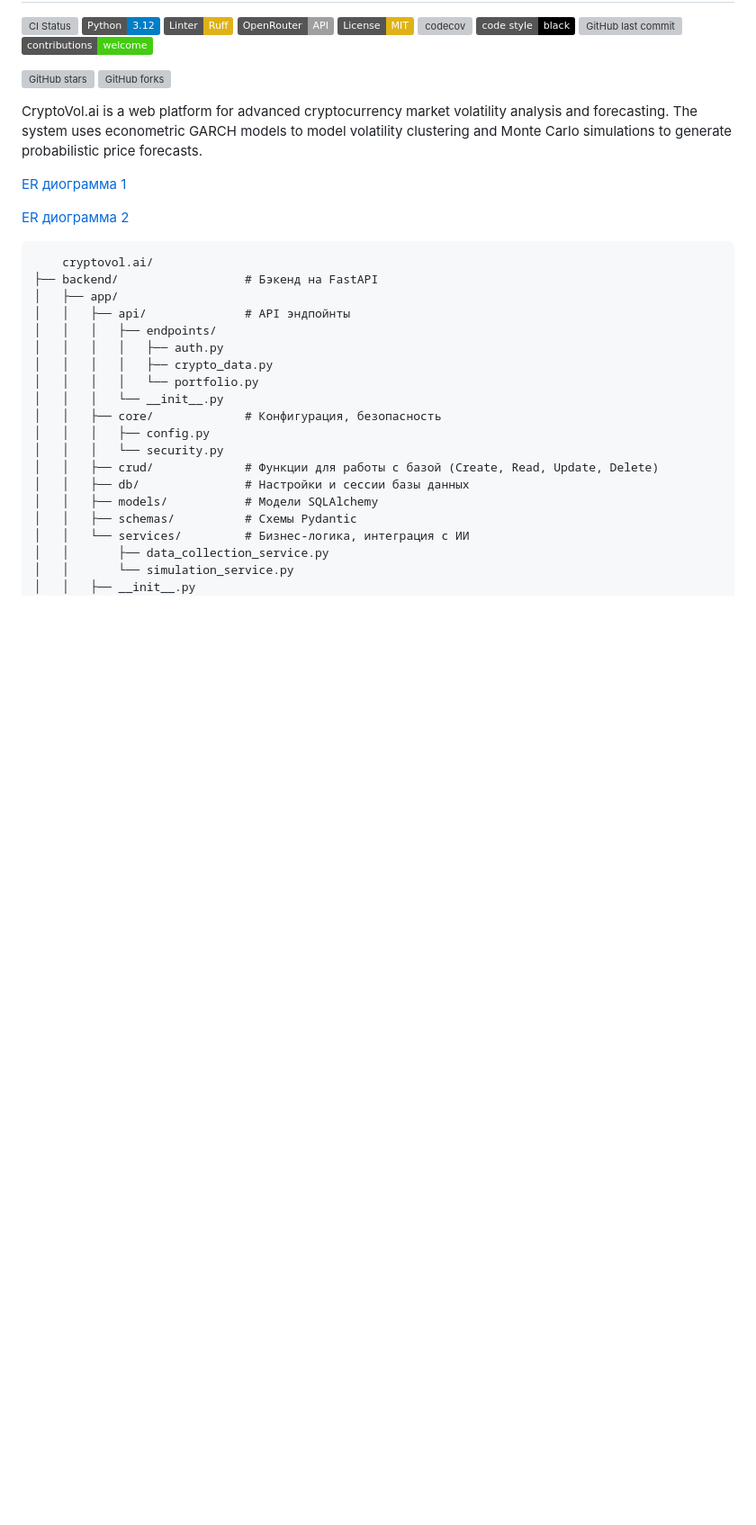
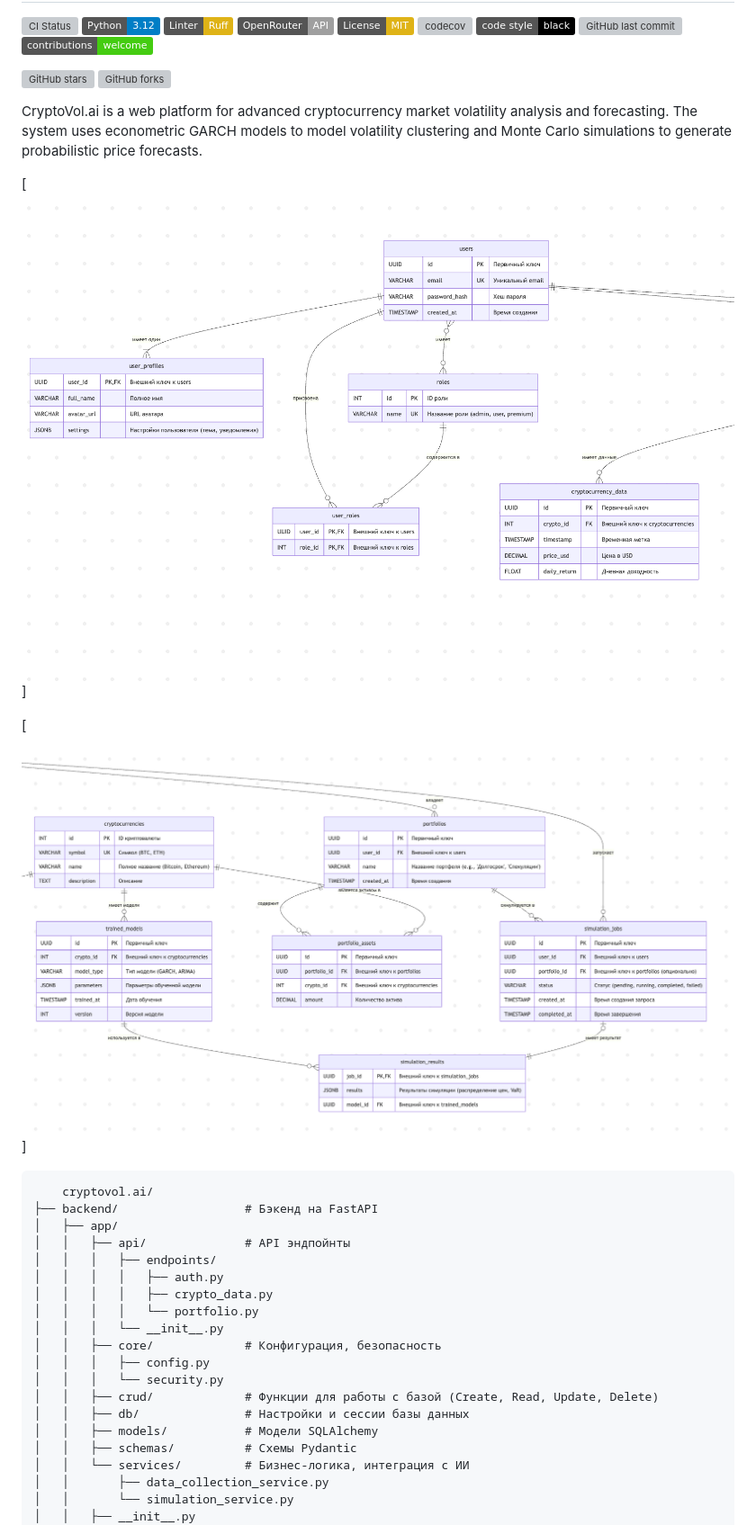
Before and after one commit to HoshiBatista/CryptoVol.ai, a Markdown page: README.md, the part around the change. Shown at 90% size. Rendered like a GitHub page; badges without logos; blank space fills up the shorter version; grey boxes are pictures that could not be loaded.

````diff
--- a/README.md
+++ b/README.md
@@ -15,9 +15,9 @@
 
 CryptoVol.ai is a web platform for advanced cryptocurrency market volatility analysis and forecasting. The system uses econometric GARCH models to model volatility clustering and Monte Carlo simulations to generate probabilistic price forecasts.
 
-[ER диограмма 1](./assets/er_diogram_1.png)
+[![ER диограмма 1](./assets/er_diogram_1.png)]
 
-[ER диограмма 2](./assets/er_diogram_2.png)
+[![ER диограмма 2](./assets/er_diogram_2.png)]
 
 ```
     cryptovol.ai/
````
